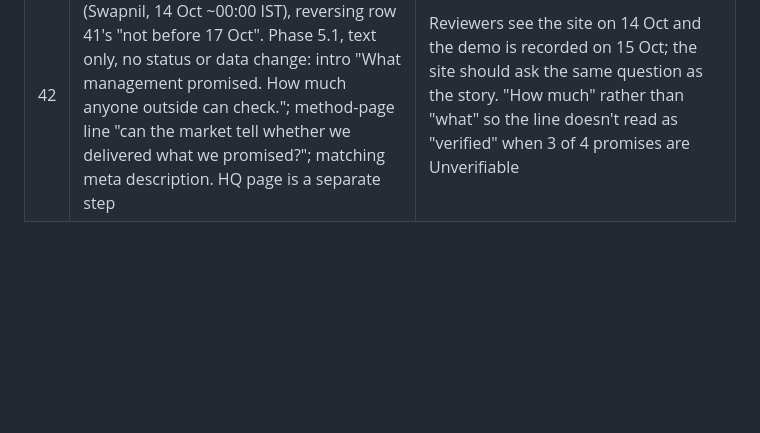
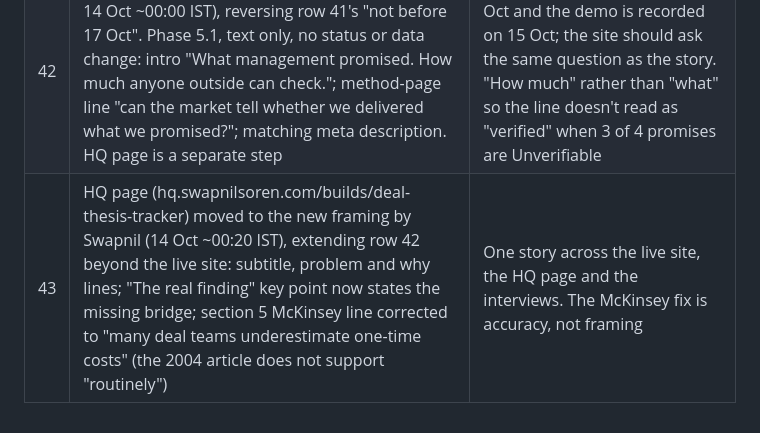
Before and after one commit to swapnilsagarsoren-code/deal-thesis-tracker, a Markdown page: docs/decision-log.md, the part around the change. Drawn GitHub-style; blank space fills up the shorter version.

```diff
--- a/docs/decision-log.md
+++ b/docs/decision-log.md
@@ -44,3 +44,4 @@
 | 40 | Prod release moved up from 16 Oct to as soon as Phase 5.0 passes Gate 1 (Swapnil, 13 Oct). The Integration record may go from revision 3 to 4 for the Phase 4 text fixes; its status stays Delivered and the seed script refuses any status change. Rollback point = prod code 8c3fce7 plus a full Convex export of prod taken just before the seed write | A live link for more days before placement week (26 Oct); fixes can follow. The 11 Oct reason for waiting (too many steps) is covered by the two gates and the dry run. Revision +1 is honest: the record's text changes, so its revision should change. The 16 Oct 09:00 IST deep-check re-run becomes the first post-release check. Data restore uses Convex's own export/import (a beta feature; restoring a backup into its own deployment is supported), rehearsed on dev before release |
 | 41 | Framing changed by Swapnil (13 Oct): the question is no longer "did the acquirer deliver?" but "can anyone outside tell whether it delivered?". The main finding is the missing bridge between the number announced and the number later tracked (Axis: 30–40% of CY2020 Citi opex announced; success later measured against an internal six-quarter Board plan; Axis said it no longer separates the Citi and Axis books, Q4FY25 call p.13). Name unchanged. Story, one-line description and demo narration change; no code or status change. A headline change on the live site or HQ page is a separate decision, not before 17 Oct | Matches the evidence: a disclosure gap can be shown from public documents; delivery or non-delivery mostly cannot (3 of 4 promises are Unverifiable). It turns "Unverifiable" from a weakness into the finding, and reduces the "management's words vs management's words" weakness, because what is claimed is what outsiders can check. It is the problem a CFO's value-realization office and synergy-tracking teams work on. Outside research (PwC US May 2026; McKinsey 2004) is context only, never evidence about Axis |
 | 42 | Live-site wording changed before 17 Oct (Swapnil, 14 Oct ~00:00 IST), reversing row 41's "not before 17 Oct". Phase 5.1, text only, no status or data change: intro "What management promised. How much anyone outside can check."; method-page line "can the market tell whether we delivered what we promised?"; matching meta description. HQ page is a separate step | Reviewers see the site on 14 Oct and the demo is recorded on 15 Oct; the site should ask the same question as the story. "How much" rather than "what" so the line doesn't read as "verified" when 3 of 4 promises are Unverifiable |
+| 43 | HQ page (hq.swapnilsoren.com/builds/deal-thesis-tracker) moved to the new framing by Swapnil (14 Oct ~00:20 IST), extending row 42 beyond the live site: subtitle, problem and why lines; "The real finding" key point now states the missing bridge; section 5 McKinsey line corrected to "many deal teams underestimate one-time costs" (the 2004 article does not support "routinely") | One story across the live site, the HQ page and the interviews. The McKinsey fix is accuracy, not framing |
```
Also changed, not shown: HANDOFF.md (+2 -2 lines).
